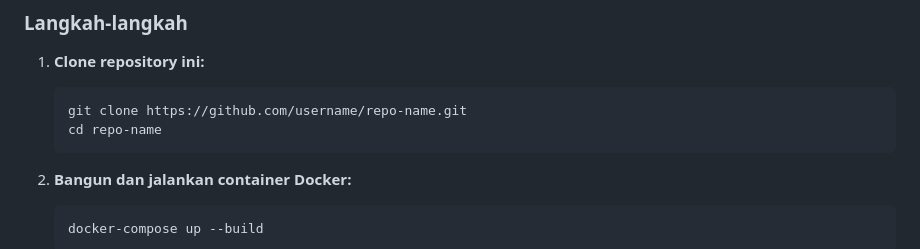
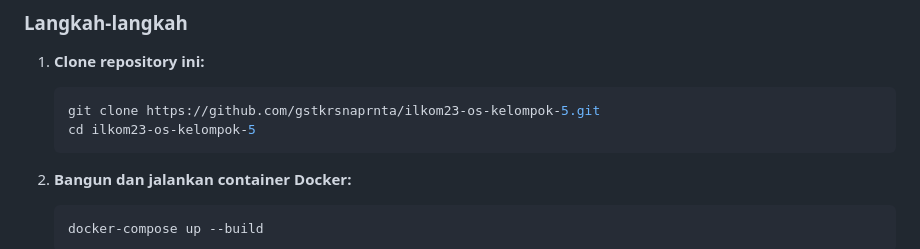
Before and after one commit to gstkrsnaprnta/ilkom23-os-kelompok-5, a Markdown page: README.md, the part around the change. GitHub-like rendering.

Commit message:
docs: update README.md with correct GitHub repo link and clone instructions

````diff
--- a/README.md
+++ b/README.md
@@ -28,8 +28,8 @@ Sebelum memulai, pastikan kamu sudah menginstal:
 
 1. **Clone repository ini:**
    ```bash
-   git clone https://github.com/username/repo-name.git
-   cd repo-name
+   git clone https://github.com/gstkrsnaprnta/ilkom23-os-kelompok-5.git
+   cd ilkom23-os-kelompok-5
    ```
 
 2. **Bangun dan jalankan container Docker:**
````
